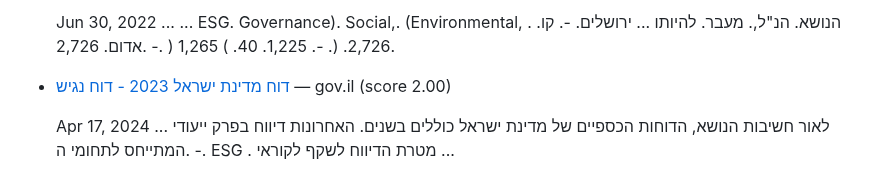
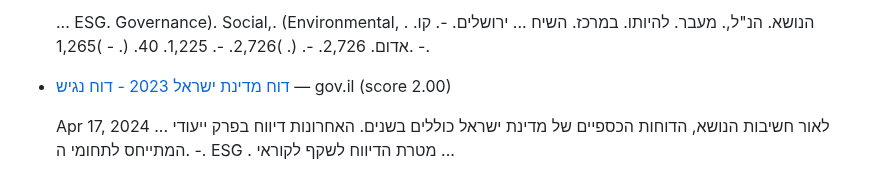
Before and after one commit to idanpeled1/job_hunter_app, a Markdown page: daily_jobs.md, the part around one of its changes. GitHub-like rendering.

Commit message:
Update daily jobs digest

```diff
--- a/daily_jobs.md
+++ b/daily_jobs.md
@@ -4,5 +4,5 @@
 
-  Jun 30, 2022 ... ... ESG. Governance). Social,. (Environmental, . הנושא. הנ"ל,. מעבר. להיותו ... ירושלים. -. קו. אדום. 2,726. -. ) 2,726. (. -. 1,225. 40. ) 1,265.
+  ... ESG. Governance). Social,. (Environmental, . הנושא. הנ"ל,. מעבר. להיותו. במרכז. השיח ... ירושלים. -. קו. אדום. 2,726. -. (. )2,726. -. 1,225. 40. (. - )1,265. -.
 
 * [דוח מדינת ישראל 2023 - דוח נגיש](https://www.gov.il/BlobFolder/dynamiccollectorresultitem/financial-reports-2023/he/financial-reports_financial-reports-2023-AccessibleFile.pdf) — gov.il (score 2.00)
 
```
Also changed, not shown: other parts of daily_jobs.md (+1 -1 lines).
